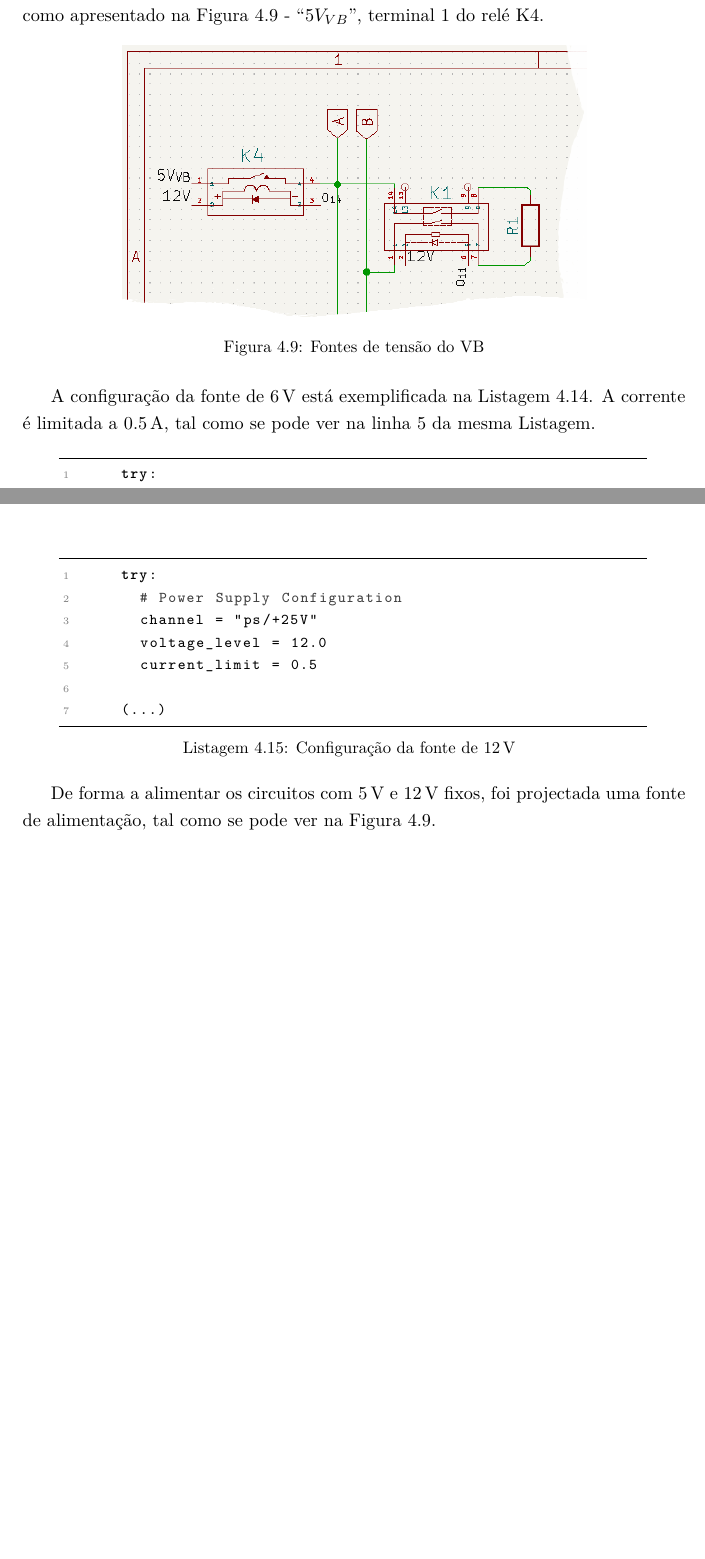
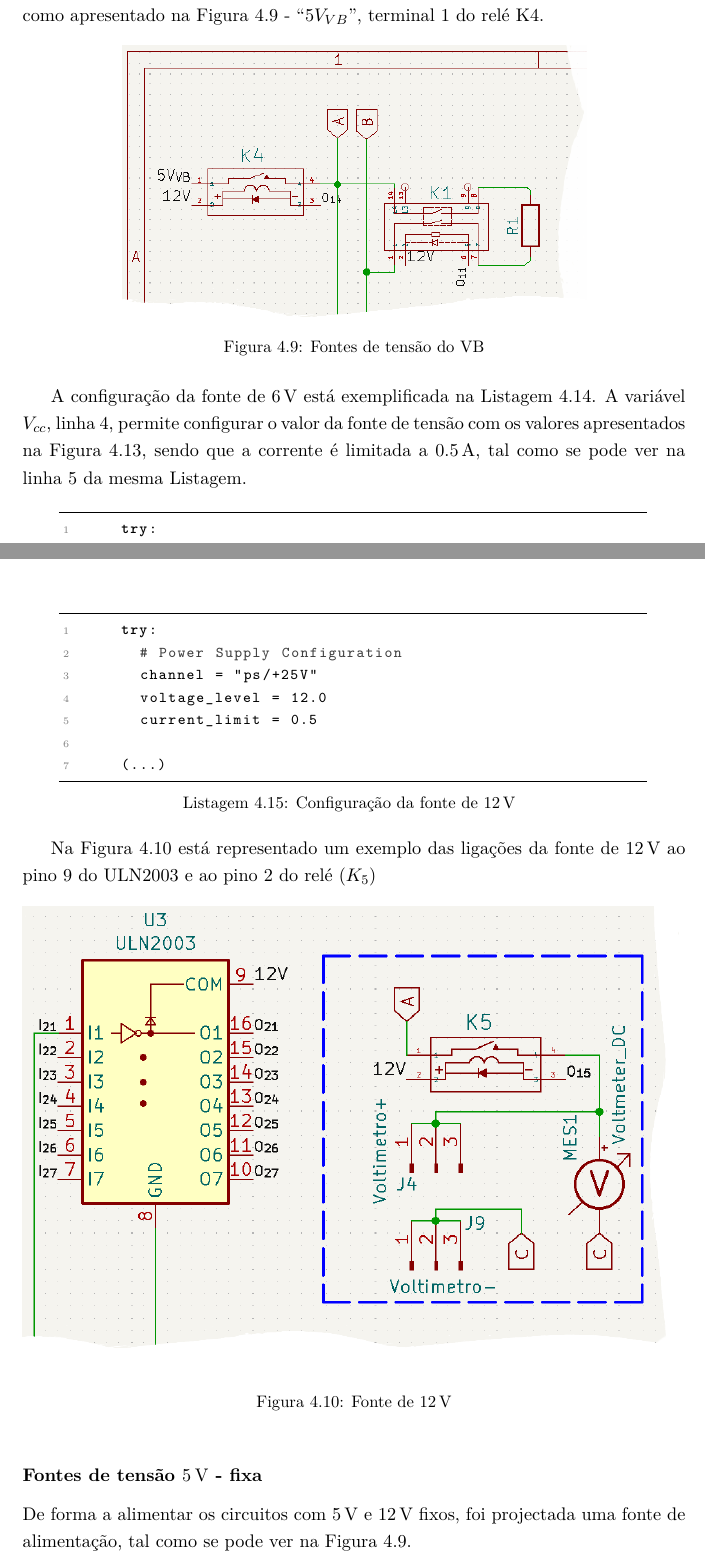
Before and after one commit to eddygrinder/LaRE_LaTeX, a LaTeX thesis (main.tex, which reads chapters/chapter4.tex): two parts of pages 118 and 119 of 156, joined at a grey line, cut so that both start at the same text, the shorter picture padded with empty space. Compiled offline with pdfLaTeX.

Commit message:
update cap4 - fontes de alimentação

```diff
--- a/chapters/chapter4.tex
+++ b/chapters/chapter4.tex
@@ -446,7 +446,7 @@ A fonte de tensão \SI{+6}{\volt} \acrshort{cc} variável, que fornece as tensõ
 	\label{fig:schfonte5VB}
 \end{figure}
 
-A configuração da fonte de \SI{6}{\volt} está exemplificada na Listagem \ref{lst:limiteI}. A corrente é limitada a \SI{0.5}{\ampere}, tal como se pode ver na linha 5 da mesma Listagem.
+A configuração da fonte de \SI{6}{\volt} está exemplificada na Listagem \ref{lst:limiteI}. A variável $V_{cc}$, linha 4,  permite configurar o valor da fonte de tensão com os valores apresentados na Figura \ref{fig:pagohm}, sendo que a corrente é limitada a \SI{0.5}{\ampere}, tal como se pode ver na linha 5 da mesma Listagem.
 
 \begin{minipage}{0.9\linewidth}
 	\centering
@@ -475,6 +475,17 @@ Tal como referido em cima, de forma a simplificar o uso de fontes externas, opto
 		(...)
 	\end{lstlisting}
 \end{minipage}
+
+Na Figura \ref{fig:fonte12V} está representado um exemplo das ligações da fonte de \SI{12}{\volt} ao pino 9 do ULN2003 e ao pino 2 do relé ($K_{5}$)
+
+\begin{figure}[hbtp]
+	\centering
+	\includegraphics[width=1\textwidth]{figures/sch_fonte12V.png}
+	\caption{Fonte de \SI{12}{\volt}}
+	\label{fig:fonte12V}
+\end{figure}
+
+\subsubsection{Fontes de tensão \SI{5}{\volt} - fixa}
 
 De forma a alimentar os circuitos com \SI{5}{\volt} e \SI{12}{\volt} fixos, foi projectada uma fonte de alimentação, tal como se pode ver na Figura \ref{fig:schfonte5VB}.
 
```
Also changed, not shown: figures/sch_fonte12V.png (added), chapters/chapter4.tex (4 more changed lines), 15 other files.
